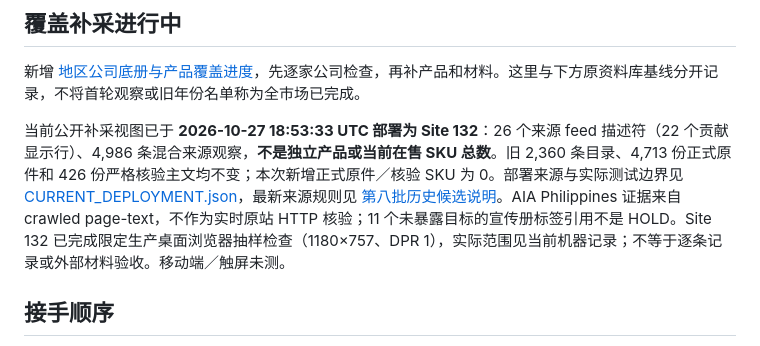
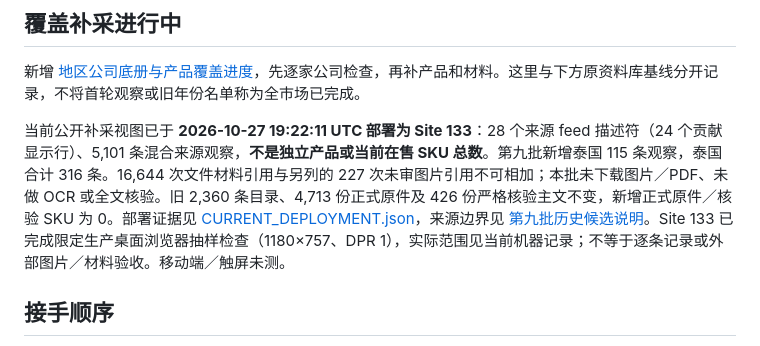
Before and after one commit to hui-li-312/insurance-materials-handover, a Markdown page: README.md, the part around the change. GitHub-like rendering.

Commit message:
Document verified Site133 deployment status

```diff
--- a/README.md
+++ b/README.md
@@ -6,7 +6,7 @@
 
 新增 [地区公司底册与产品覆盖进度](coverage/README.md)，先逐家公司检查，再补产品和材料。这里与下方原资料库基线分开记录，不将首轮观察或旧年份名单称为全市场已完成。
 
-当前公开补采视图已于 **2026-10-27 18:53:33 UTC 部署为 Site 132**：26 个来源 feed 描述符（22 个贡献显示行）、4,986 条混合来源观察，**不是独立产品或当前在售 SKU 总数**。旧 2,360 条目录、4,713 份正式原件和 426 份严格核验主文均不变；本次新增正式原件／核验 SKU 为 0。部署来源与实际测试边界见 [CURRENT_DEPLOYMENT.json](docs/CURRENT_DEPLOYMENT.json)，最新来源规则见 [第八批历史候选说明](docs/REGIONAL_REFRESH_BATCH8.md)。AIA Philippines 证据来自 crawled page-text，不作为实时原站 HTTP 核验；11 个未暴露目标的宣传册标签引用不是 HOLD。Site 132 已完成限定生产桌面浏览器抽样检查（1180×757、DPR 1），实际范围见当前机器记录；不等于逐条记录或外部材料验收。移动端／触屏未测。
+当前公开补采视图已于 **2026-10-27 19:22:11 UTC 部署为 Site 133**：28 个来源 feed 描述符（24 个贡献显示行）、5,101 条混合来源观察，**不是独立产品或当前在售 SKU 总数**。第九批新增泰国 115 条观察，泰国合计 316 条。16,644 次文件材料引用与另列的 227 次未审图片引用不可相加；本批未下载图片／PDF、未做 OCR 或全文核验。旧 2,360 条目录、4,713 份正式原件及 426 份严格核验主文不变，新增正式原件／核验 SKU 为 0。部署证据见 [CURRENT_DEPLOYMENT.json](docs/CURRENT_DEPLOYMENT.json)，来源边界见 [第九批历史候选说明](docs/REGIONAL_REFRESH_BATCH9.md)。Site 133 已完成限定生产桌面浏览器抽样检查（1180×757、DPR 1），实际范围见当前机器记录；不等于逐条记录或外部图片／材料验收。移动端／触屏未测。
 
 ## 接手顺序
 
```
